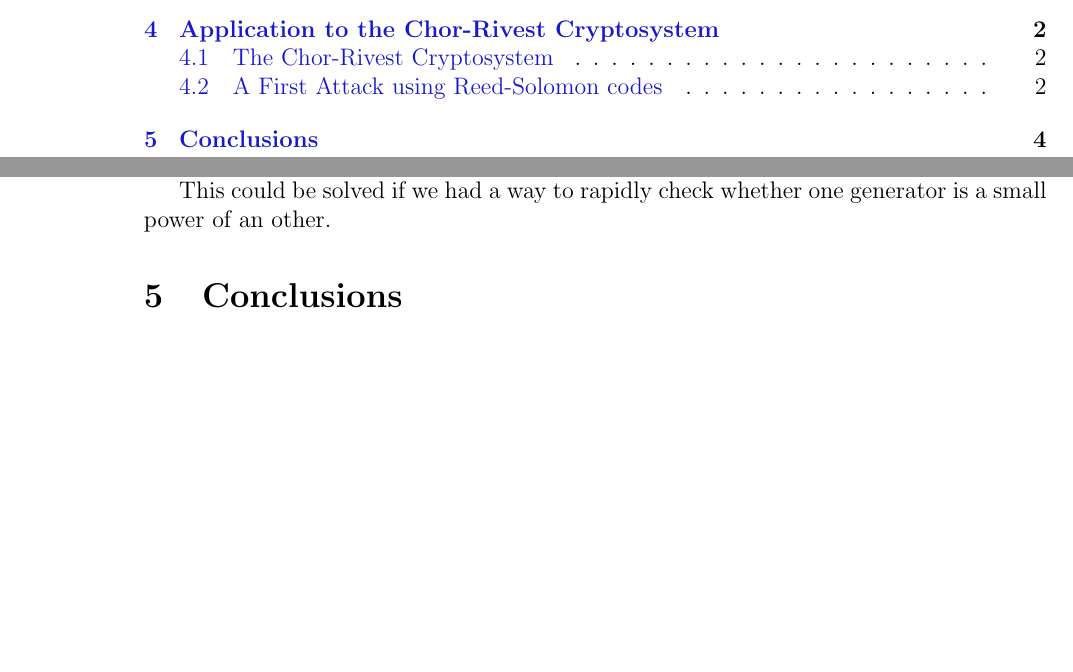
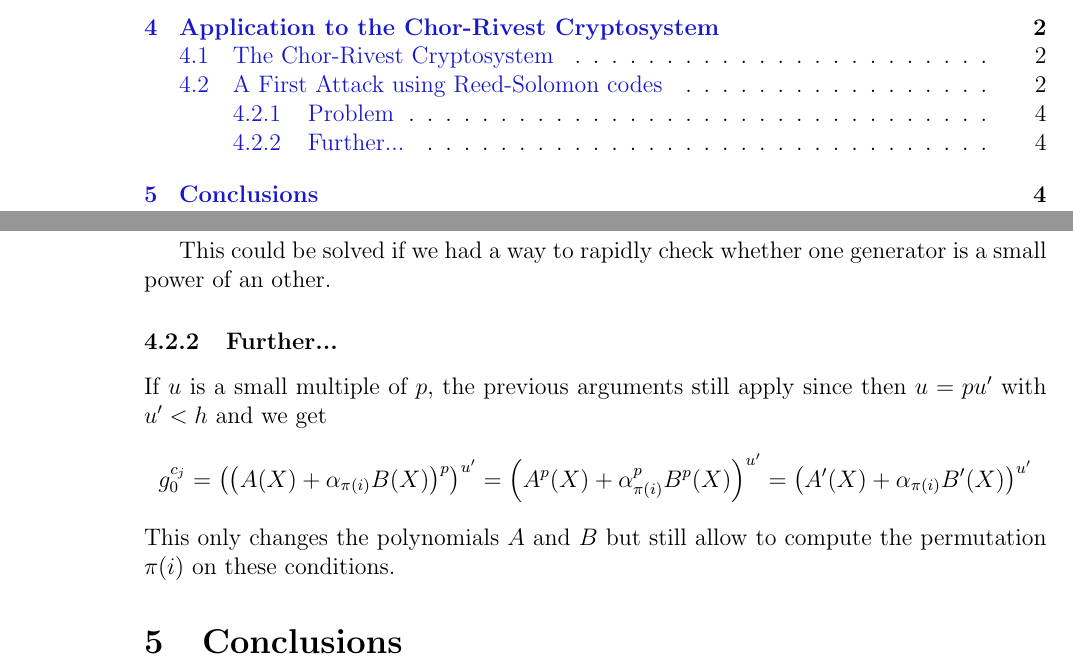
Before and after one commit to Gaspi/EA-2, a LaTeX paper (Report/report.tex): two parts of pages 2 and 7 of 7, joined at a grey line, cut so that both start at the same text, the shorter picture padded with empty space. Compiled offline with pdfLaTeX.

Commit message:
Further on the previous idea...

```diff
--- a/Report/report.tex
+++ b/Report/report.tex
@@ -178,6 +178,12 @@ It seems quite unlikely that $g_0 = g^u$ with a small $u$.
 Indeed, there are $\phi(p^h-1)$ generators which is comparable to $p^h$ and the order of $h$ is only (in the suggested parameters) around 24.
 
 This could be solved if we had a way to rapidly check whether one generator is a small power of an other.
+
+\subsubsection{Further...}
+
+If $u$ is a small multiple of $p$, the previous arguments still apply since then $u = p u'$ with $u' < h$ and we get
+$$ g_0^{c_j} = \left( \left( A(X) + \alpha_{\pi(i)} B(X) \right)^p \right)^{u'} = \left( A^p(X) + \alpha_{\pi(i)}^p B^p(X) \right)^{u'} = \left( A'(X) + \alpha_{\pi(i)} B'(X) \right)^{u'}$$
+This only changes the polynomials $A$ and $B$ but still allow to compute the permutation $\pi(i)$ on these conditions.
 
 
 
```
Also changed, not shown: Report/report.pdf, Report/report.tex (2 more changed lines).
